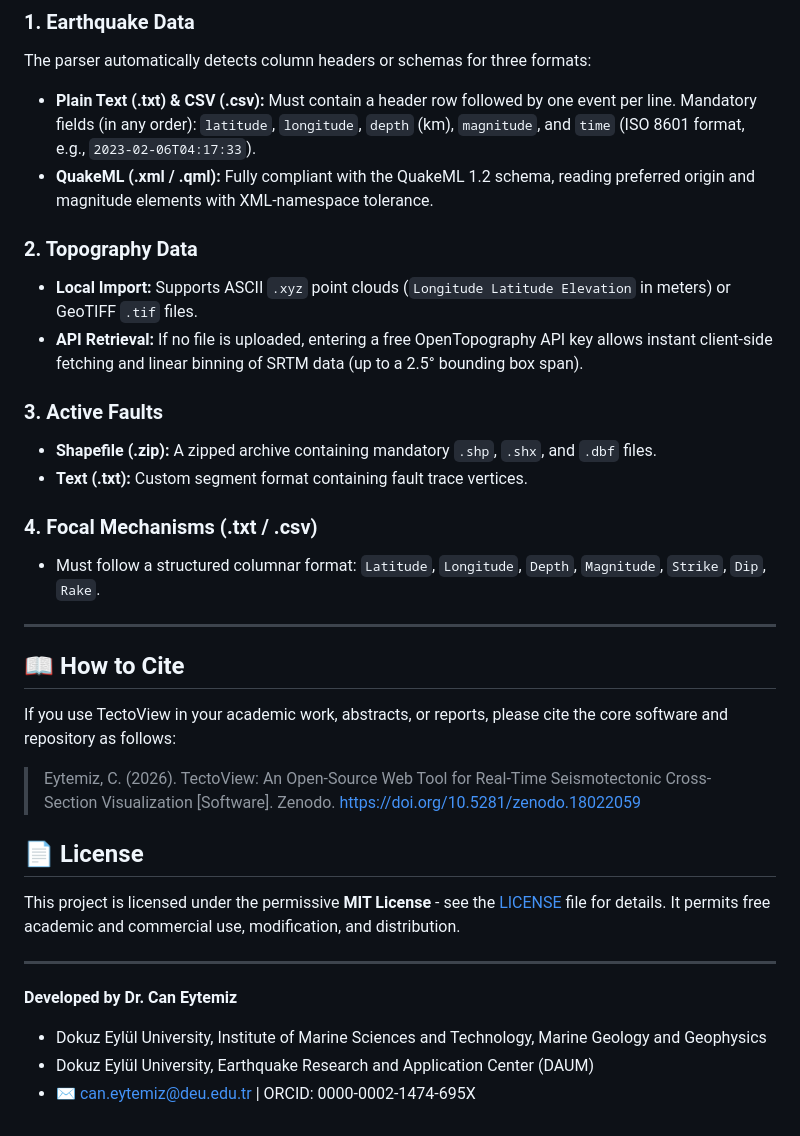
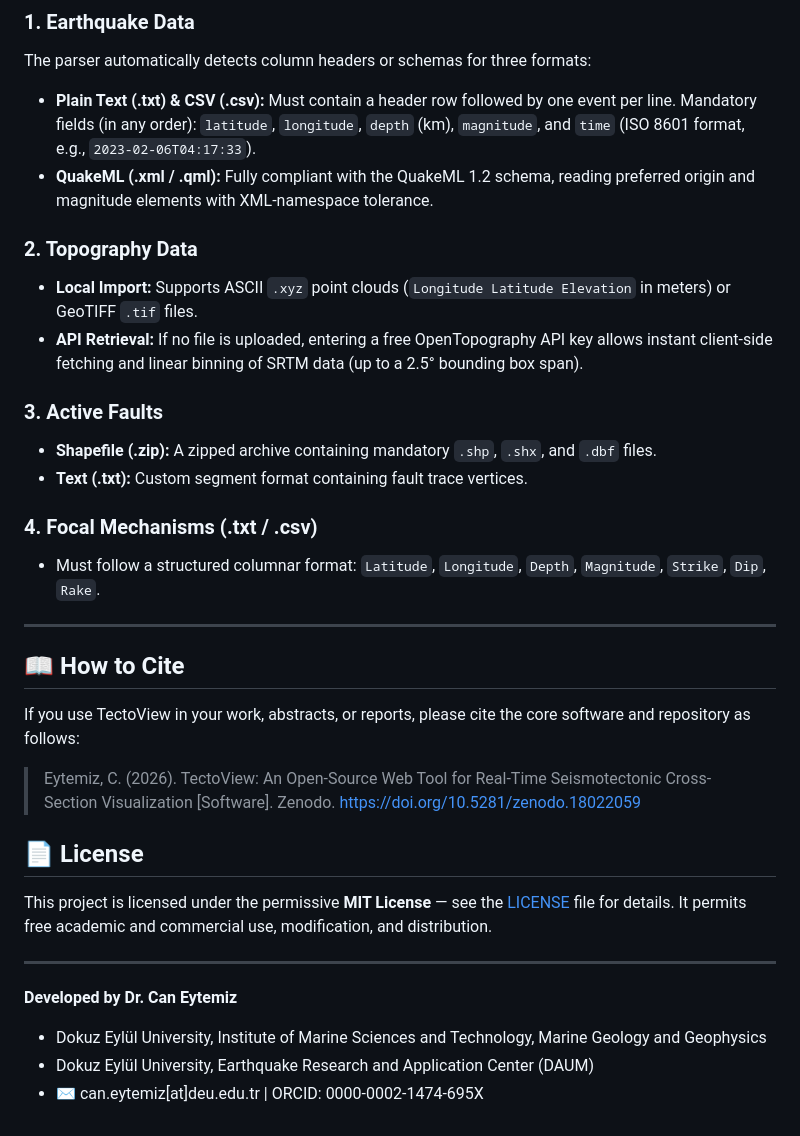
Before and after one commit to DrCanEytemiz/TectoView, a Markdown page: README.md, the part around one of its changes. Rendered like a GitHub page.

```diff
--- a/README.md
+++ b/README.md
@@ -36,34 +49,35 @@ All datasets are loaded via drag-and-drop boxes equipped with instant clear (✕
 
 ### 1. Earthquake Data
 The parser automatically detects column headers or schemas for three formats:
-* **Plain Text (.txt) & CSV (.csv):** Must contain a header row followed by one event per line. Mandatory fields (in any order): `latitude`, `longitude`, `depth` (km), `magnitude`, and `time` (ISO 8601 format, e.g., `2023-02-06T04:17:33`).
-* **QuakeML (.xml / .qml):** Fully compliant with the QuakeML 1.2 schema, reading preferred origin and magnitude elements with XML-namespace tolerance.
+- **Plain Text (.txt) & CSV (.csv):** Must contain a header row followed by one event per line. Mandatory fields (in any order): `latitude`, `longitude`, `depth` (km), `magnitude`, and `time` (ISO 8601 format, e.g., `2023-02-06T04:17:33`).
+- **QuakeML (.xml / .qml):** Fully compliant with the QuakeML 1.2 schema, reading preferred origin and magnitude elements with XML-namespace tolerance.
 
 ### 2. Topography Data
-* **Local Import:** Supports ASCII `.xyz` point clouds (`Longitude Latitude Elevation` in meters) or GeoTIFF `.tif` files.
-* **API Retrieval:** If no file is uploaded, entering a free OpenTopography API key allows instant client-side fetching and linear binning of SRTM data (up to a 2.5° bounding box span).
+- **Local Import:** Supports ASCII `.xyz` point clouds (`Longitude Latitude Elevation` in meters) or GeoTIFF `.tif` files.
+- **API Retrieval:** If no file is uploaded, entering a free OpenTopography API key allows instant client-side fetching and linear binning of SRTM data (up to a 2.5° bounding box span).
 
 ### 3. Active Faults
-* **Shapefile (.zip):** A zipped archive containing mandatory `.shp`, `.shx`, and `.dbf` files.
-* **Text (.txt):** Custom segment format containing fault trace vertices.
+- **Shapefile (.zip):** A zipped archive containing mandatory `.shp`, `.shx`, and `.dbf` files.
+- **Text (.txt):** Custom segment format containing fault trace vertices.
 
 ### 4. Focal Mechanisms (.txt / .csv)
-* Must follow a structured columnar format: `Latitude`, `Longitude`, `Depth`, `Magnitude`, `Strike`, `Dip`, `Rake`.
+- Must follow a structured columnar format: `Latitude`, `Longitude`, `Depth`, `Magnitude`, `Strike`, `Dip`, `Rake`.
 
 ---
 
 ## 📖 How to Cite
 
-If you use TectoView in your academic work, abstracts, or reports, please cite the core software and repository as follows:
+If you use TectoView in your work, abstracts, or reports, please cite the core software and repository as follows:
 
 > Eytemiz, C. (2026). TectoView: An Open-Source Web Tool for Real-Time Seismotectonic Cross-Section Visualization [Software]. Zenodo. https://doi.org/10.5281/zenodo.18022059
 
 ## 📄 License
 
-This project is licensed under the permissive **MIT License** - see the [LICENSE](LICENSE) file for details. It permits free academic and commercial use, modification, and distribution.
+This project is licensed under the permissive **MIT License** — see the [LICENSE](LICENSE) file for details. It permits free academic and commercial use, modification, and distribution.
 
 ---
+
 **Developed by Dr. Can Eytemiz**
-* Dokuz Eylül University, Institute of Marine Sciences and Technology, Marine Geology and Geophysics
-* Dokuz Eylül University, Earthquake Research and Application Center (DAUM)
-* ✉️ can.eytemiz@deu.edu.tr | ORCID: 0000-0002-1474-695X
+- Dokuz Eylül University, Institute of Marine Sciences and Technology, Marine Geology and Geophysics
+- Dokuz Eylül University, Earthquake Research and Application Center (DAUM)
+- ✉️ can.eytemiz[at]deu.edu.tr | ORCID: 0000-0002-1474-695X
```
Also changed, not shown: other parts of README.md (+24 -11 lines).
